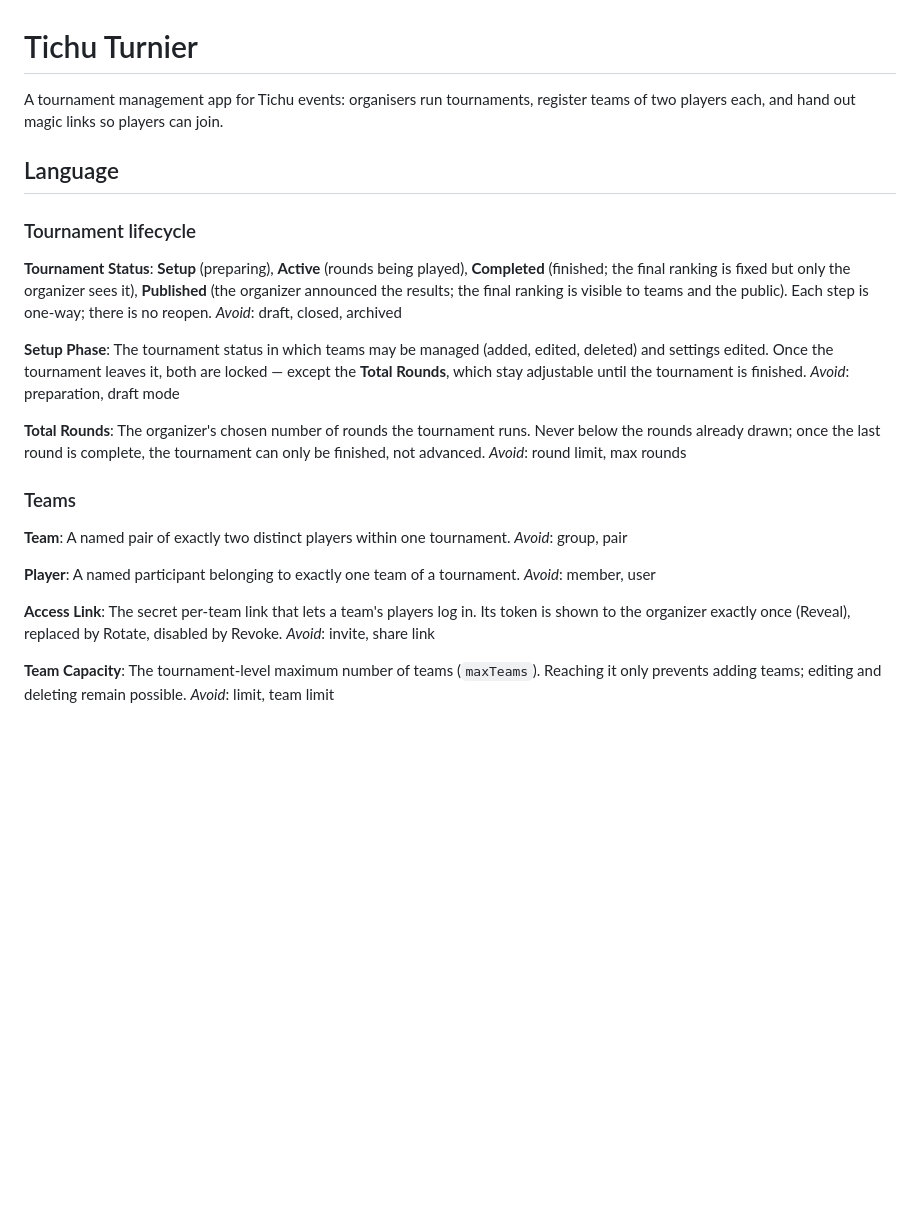
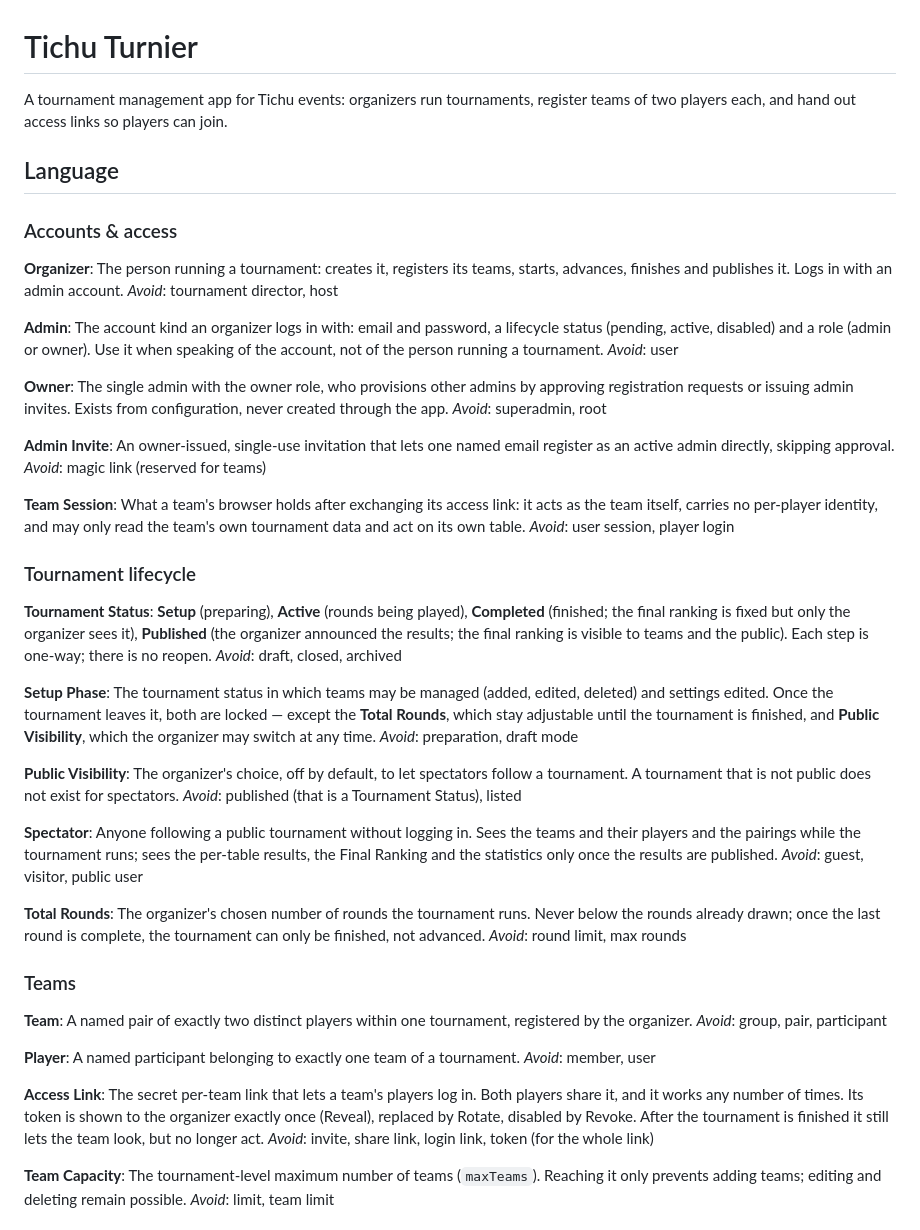
Before and after one commit to polarode/tichu-turnier, a Markdown page: GLOSSARY.md, the part around the change. GitHub-like rendering; blank space fills up the shorter version.

```diff
--- a/GLOSSARY.md
+++ b/GLOSSARY.md
@@ -1,9 +1,39 @@
 # Tichu Turnier
 
-A tournament management app for Tichu events: organisers run tournaments, register
-teams of two players each, and hand out magic links so players can join.
+A tournament management app for Tichu events: organizers run tournaments, register
+teams of two players each, and hand out access links so players can join.
 
 ## Language
+
+### Accounts & access
+
+**Organizer**:
+The person running a tournament: creates it, registers its teams, starts, advances,
+finishes and publishes it. Logs in with an admin account.
+_Avoid_: tournament director, host
+
+**Admin**:
+The account kind an organizer logs in with: email and password, a lifecycle status
+(pending, active, disabled) and a role (admin or owner). Use it when speaking of the
+account, not of the person running a tournament.
+_Avoid_: user
+
+**Owner**:
+The single admin with the owner role, who provisions other admins by approving
+registration requests or issuing admin invites. Exists from configuration, never
+created through the app.
+_Avoid_: superadmin, root
+
+**Admin Invite**:
+An owner-issued, single-use invitation that lets one named email register as an
+active admin directly, skipping approval.
+_Avoid_: magic link (reserved for teams)
+
+**Team Session**:
+What a team's browser holds after exchanging its access link: it acts as the team
+itself, carries no per-player identity, and may only read the team's own tournament
+data and act on its own table.
+_Avoid_: user session, player login
 
 ### Tournament lifecycle
 
@@ -17,8 +47,20 @@ _Avoid_: draft, closed, archived
 **Setup Phase**:
 The tournament status in which teams may be managed (added, edited, deleted) and
 settings edited. Once the tournament leaves it, both are locked — except the
-**Total Rounds**, which stay adjustable until the tournament is finished.
+**Total Rounds**, which stay adjustable until the tournament is finished, and
+**Public Visibility**, which the organizer may switch at any time.
 _Avoid_: preparation, draft mode
+
+**Public Visibility**:
+The organizer's choice, off by default, to let spectators follow a tournament.
+A tournament that is not public does not exist for spectators.
+_Avoid_: published (that is a Tournament Status), listed
+
+**Spectator**:
+Anyone following a public tournament without logging in. Sees the teams and their
+players and the pairings while the tournament runs; sees the per-table results, the
+Final Ranking and the statistics only once the results are published.
+_Avoid_: guest, visitor, public user
 
 **Total Rounds**:
 The organizer's chosen number of rounds the tournament runs. Never below the
@@ -29,17 +71,20 @@ _Avoid_: round limit, max rounds
 ### Teams
 
 **Team**:
-A named pair of exactly two distinct players within one tournament.
-_Avoid_: group, pair
+A named pair of exactly two distinct players within one tournament, registered by
+the organizer.
+_Avoid_: group, pair, participant
 
 **Player**:
 A named participant belonging to exactly one team of a tournament.
 _Avoid_: member, user
 
 **Access Link**:
-The secret per-team link that lets a team's players log in. Its token is shown
-to the organizer exactly once (Reveal), replaced by Rotate, disabled by Revoke.
-_Avoid_: invite, share link
+The secret per-team link that lets a team's players log in. Both players share it,
+and it works any number of times. Its token is shown to the organizer exactly once
+(Reveal), replaced by Rotate, disabled by Revoke. After the tournament is finished
+it still lets the team look, but no longer act.
+_Avoid_: invite, share link, login link, token (for the whole link)
 
 **Team Capacity**:
 The tournament-level maximum number of teams (`maxTeams`). Reaching it only prevents
```
Also changed, not shown: CONTEXT.md (deleted, +0 -33 lines), docs/adr/0007-live-events-are-thin-invalidation-signals.md (added, +38 -0 lines).
